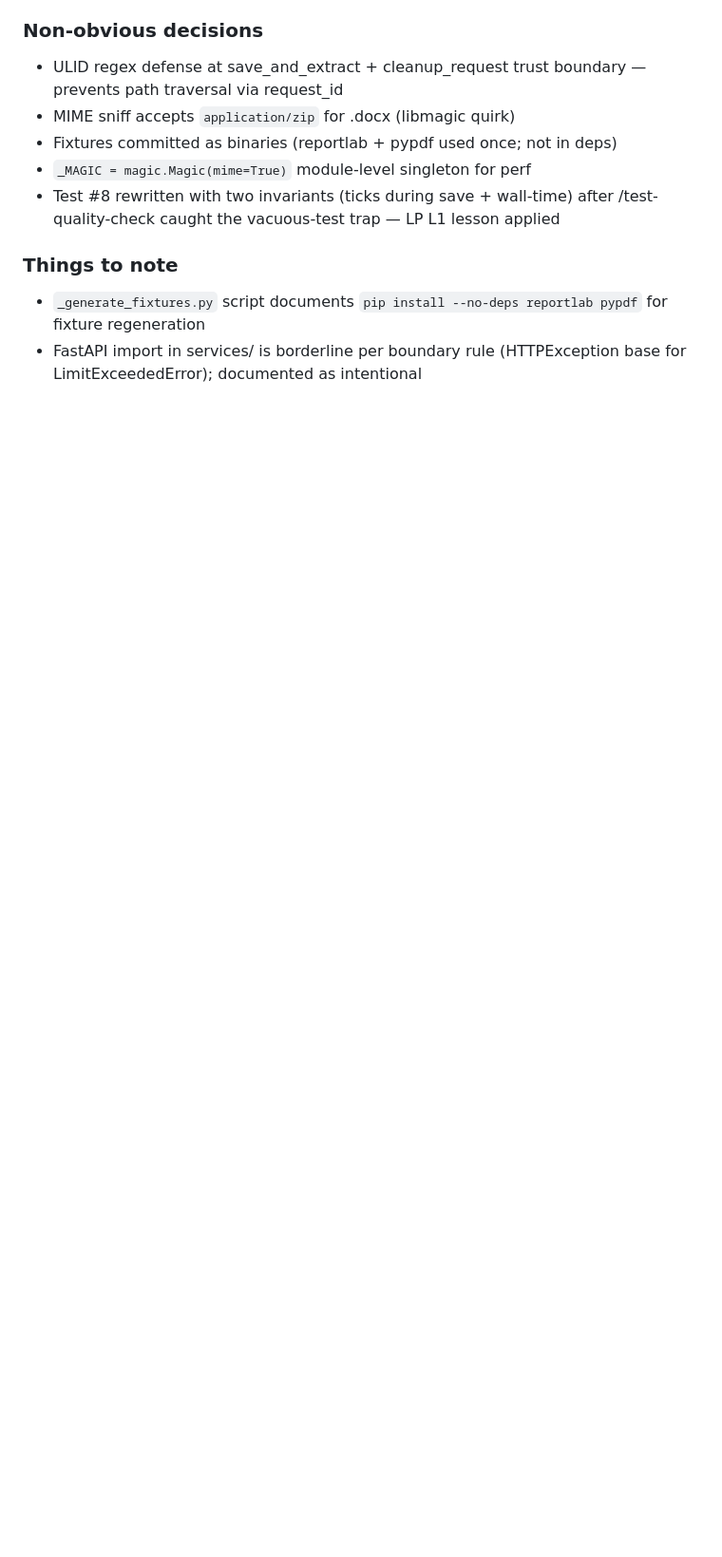
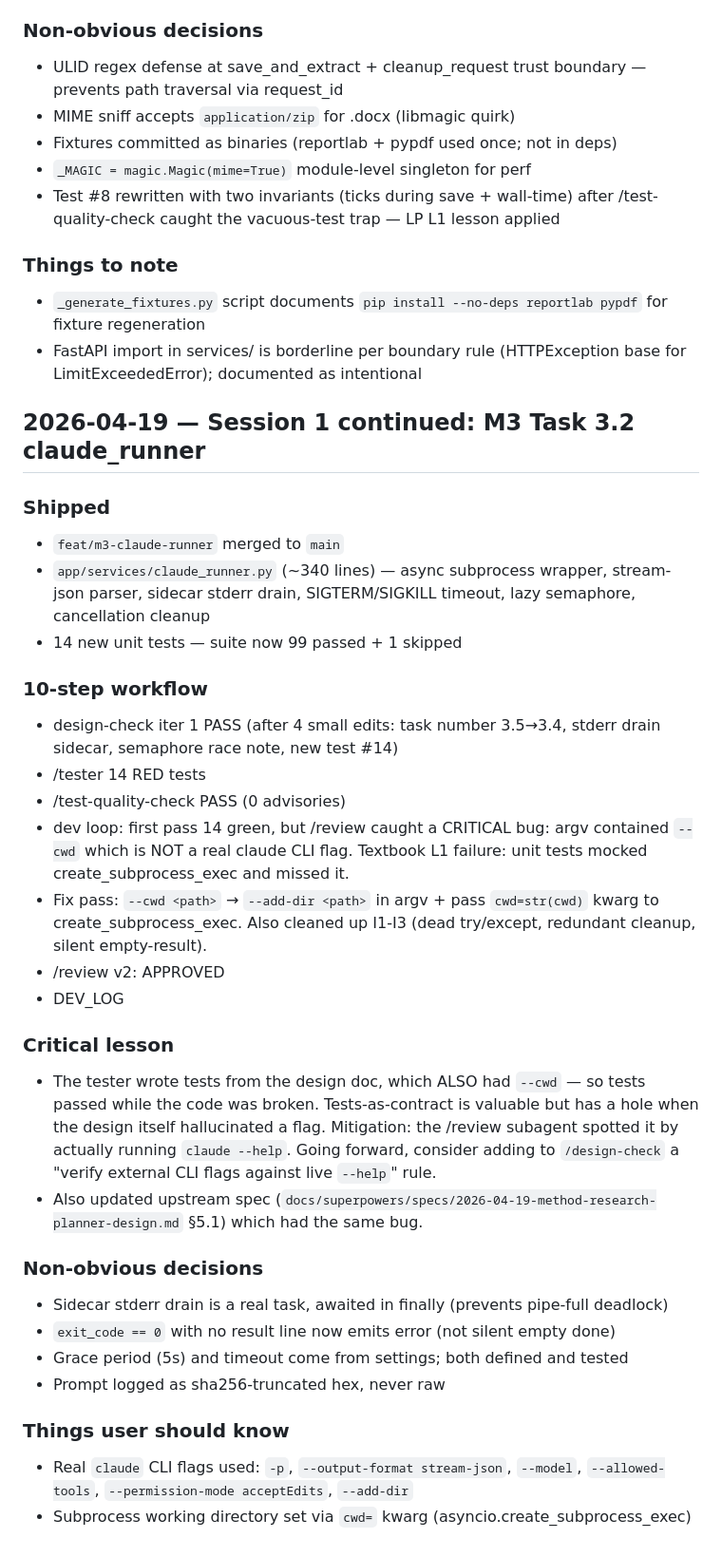
Before and after one commit to morningbh/method, a Markdown page: docs/DEV_LOG.md, the part around the change. Shown at 95% size. Rendered like a GitHub page; blank space fills up the shorter version.

Commit message:
chore(log): Task 3.2 completion notes

```diff
--- a/docs/DEV_LOG.md
+++ b/docs/DEV_LOG.md
@@ -139,3 +139,33 @@
 ### Things to note
 - `_generate_fixtures.py` script documents `pip install --no-deps reportlab pypdf` for fixture regeneration
 - FastAPI import in services/ is borderline per boundary rule (HTTPException base for LimitExceededError); documented as intentional
+
+## 2026-04-19 — Session 1 continued: M3 Task 3.2 claude_runner
+
+### Shipped
+- `feat/m3-claude-runner` merged to `main`
+- `app/services/claude_runner.py` (~340 lines) — async subprocess wrapper, stream-json parser, sidecar stderr drain, SIGTERM/SIGKILL timeout, lazy semaphore, cancellation cleanup
+- 14 new unit tests — suite now 99 passed + 1 skipped
+
+### 10-step workflow
+- design-check iter 1 PASS (after 4 small edits: task number 3.5→3.4, stderr drain sidecar, semaphore race note, new test #14)
+- /tester 14 RED tests
+- /test-quality-check PASS (0 advisories)
+- dev loop: first pass 14 green, but /review caught a CRITICAL bug: argv contained `--cwd` which is NOT a real claude CLI flag. Textbook L1 failure: unit tests mocked create_subprocess_exec and missed it.
+- Fix pass: `--cwd <path>` → `--add-dir <path>` in argv + pass `cwd=str(cwd)` kwarg to create_subprocess_exec. Also cleaned up I1-I3 (dead try/except, redundant cleanup, silent empty-result).
+- /review v2: APPROVED
+- DEV_LOG
+
+### Critical lesson
+- The tester wrote tests from the design doc, which ALSO had `--cwd` — so tests passed while the code was broken. Tests-as-contract is valuable but has a hole when the design itself hallucinated a flag. Mitigation: the /review subagent spotted it by actually running `claude --help`. Going forward, consider adding to `/design-check` a "verify external CLI flags against live `--help`" rule.
+- Also updated upstream spec (`docs/superpowers/specs/2026-04-19-method-research-planner-design.md` §5.1) which had the same bug.
+
+### Non-obvious decisions
+- Sidecar stderr drain is a real task, awaited in finally (prevents pipe-full deadlock)
+- `exit_code == 0` with no result line now emits error (not silent empty done)
+- Grace period (5s) and timeout come from settings; both defined and tested
+- Prompt logged as sha256-truncated hex, never raw
+
+### Things user should know
+- Real `claude` CLI flags used: `-p`, `--output-format stream-json`, `--model`, `--allowed-tools`, `--permission-mode acceptEdits`, `--add-dir`
+- Subprocess working directory set via `cwd=` kwarg (asyncio.create_subprocess_exec)
```
